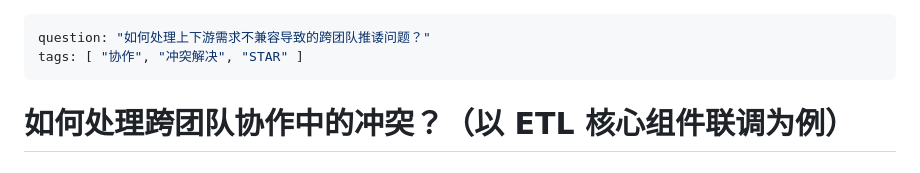
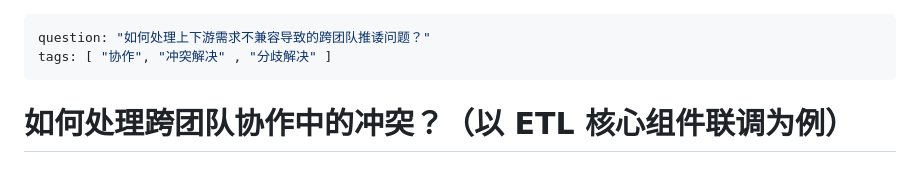
Before and after one commit to petrel2015/guide, a Markdown page: storybank/conflict_resolution_etl.md, the part around the change. Drawn GitHub-style.

Commit message:
update story bank & card

```diff
--- a/storybank/conflict_resolution_etl.md
+++ b/storybank/conflict_resolution_etl.md
@@ -1,6 +1,6 @@
 ---
 question: "如何处理上下游需求不兼容导致的跨团队推诿问题？"
-tags: [ "协作", "冲突解决", "STAR" ]
+tags: [ "协作", "冲突解决" , "分歧解决" ]
 ---
 
 # 如何处理跨团队协作中的冲突？（以 ETL 核心组件联调为例）
```
Also changed, not shown: cards/question/conflict_resolution_etl.md (+1 -1 lines).
